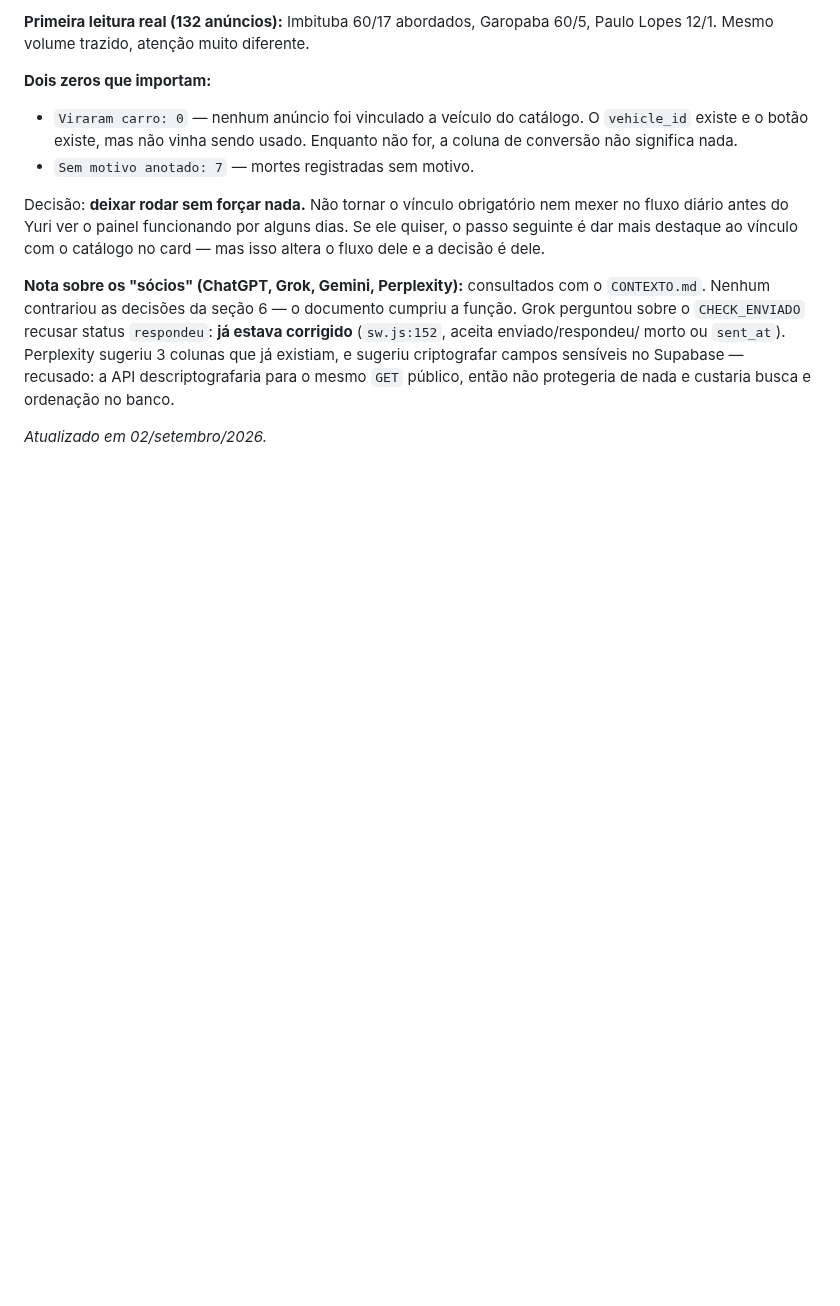
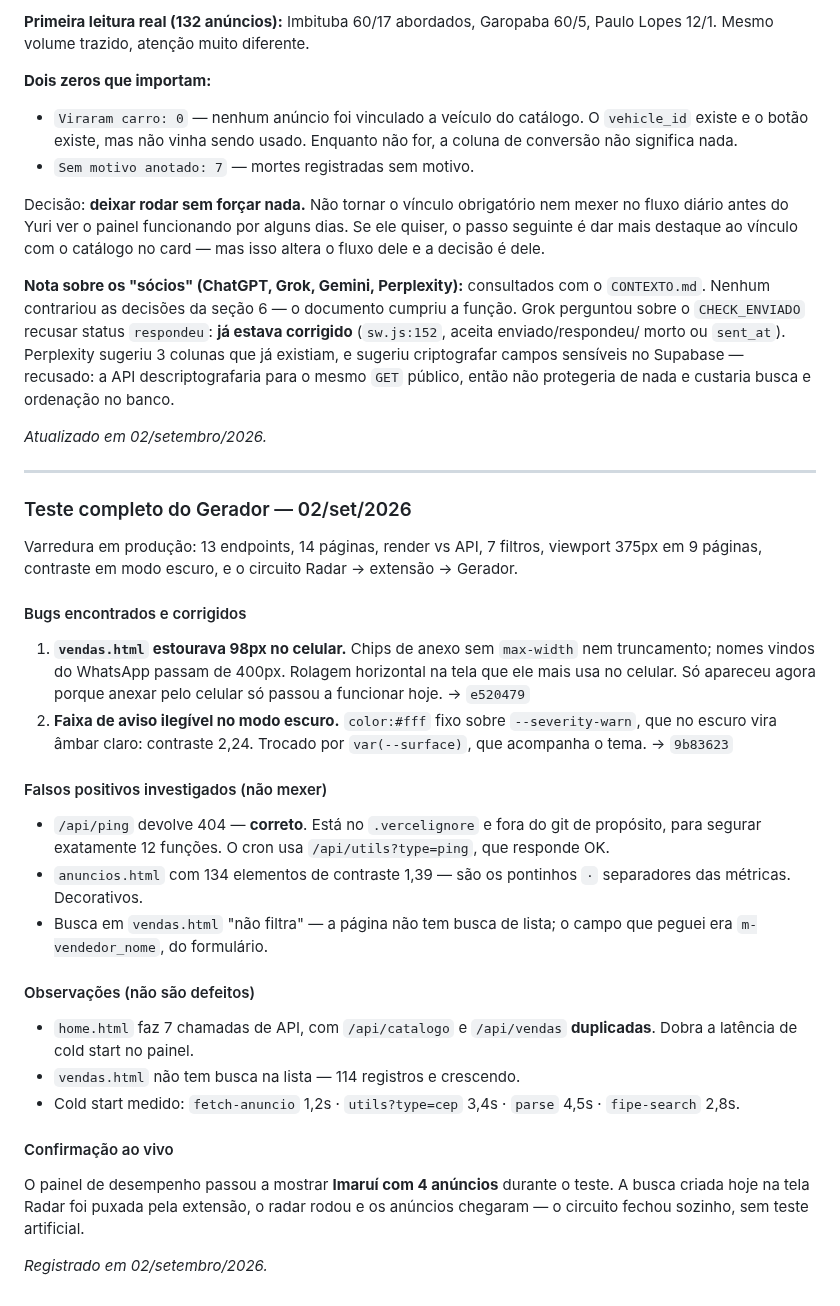
Before and after one commit to Carronarederepasses/gerador-cnr, a Markdown page: CLAUDE.md, the part around the change. Drawn GitHub-style; blank space fills up the shorter version.

Commit message:
docs: resultado do teste completo do Gerador
Co-Authored-By: Claude Sonnet 4.6 <noreply@anthropic.com>

```diff
--- a/CLAUDE.md
+++ b/CLAUDE.md
@@ -1589,3 +1589,48 @@ para o mesmo `GET` público, então não protegeria de nada e custaria busca e
 ordenação no banco.
 
 *Atualizado em 02/setembro/2026.*
+
+---
+
+### Teste completo do Gerador — 02/set/2026
+
+Varredura em produção: 13 endpoints, 14 páginas, render vs API, 7 filtros,
+viewport 375px em 9 páginas, contraste em modo escuro, e o circuito
+Radar → extensão → Gerador.
+
+#### Bugs encontrados e corrigidos
+
+1. **`vendas.html` estourava 98px no celular.** Chips de anexo sem
+   `max-width` nem truncamento; nomes vindos do WhatsApp passam de 400px.
+   Rolagem horizontal na tela que ele mais usa no celular. Só apareceu agora
+   porque anexar pelo celular só passou a funcionar hoje. → `e520479`
+2. **Faixa de aviso ilegível no modo escuro.** `color:#fff` fixo sobre
+   `--severity-warn`, que no escuro vira âmbar claro: contraste 2,24.
+   Trocado por `var(--surface)`, que acompanha o tema. → `9b83623`
+
+#### Falsos positivos investigados (não mexer)
+
+- `/api/ping` devolve 404 — **correto**. Está no `.vercelignore` e fora do
+  git de propósito, para segurar exatamente 12 funções. O cron usa
+  `/api/utils?type=ping`, que responde OK.
+- `anuncios.html` com 134 elementos de contraste 1,39 — são os pontinhos `·`
+  separadores das métricas. Decorativos.
+- Busca em `vendas.html` "não filtra" — a página não tem busca de lista; o
+  campo que peguei era `m-vendedor_nome`, do formulário.
+
+#### Observações (não são defeitos)
+
+- `home.html` faz 7 chamadas de API, com `/api/catalogo` e `/api/vendas`
+  **duplicadas**. Dobra a latência de cold start no painel.
+- `vendas.html` não tem busca na lista — 114 registros e crescendo.
+- Cold start medido: `fetch-anuncio` 1,2s · `utils?type=cep` 3,4s ·
+  `parse` 4,5s · `fipe-search` 2,8s.
+
+#### Confirmação ao vivo
+
+O painel de desempenho passou a mostrar **Imaruí com 4 anúncios** durante o
+teste. A busca criada hoje na tela Radar foi puxada pela extensão, o radar
+rodou e os anúncios chegaram — o circuito fechou sozinho, sem teste
+artificial.
+
+*Registrado em 02/setembro/2026.*
```
